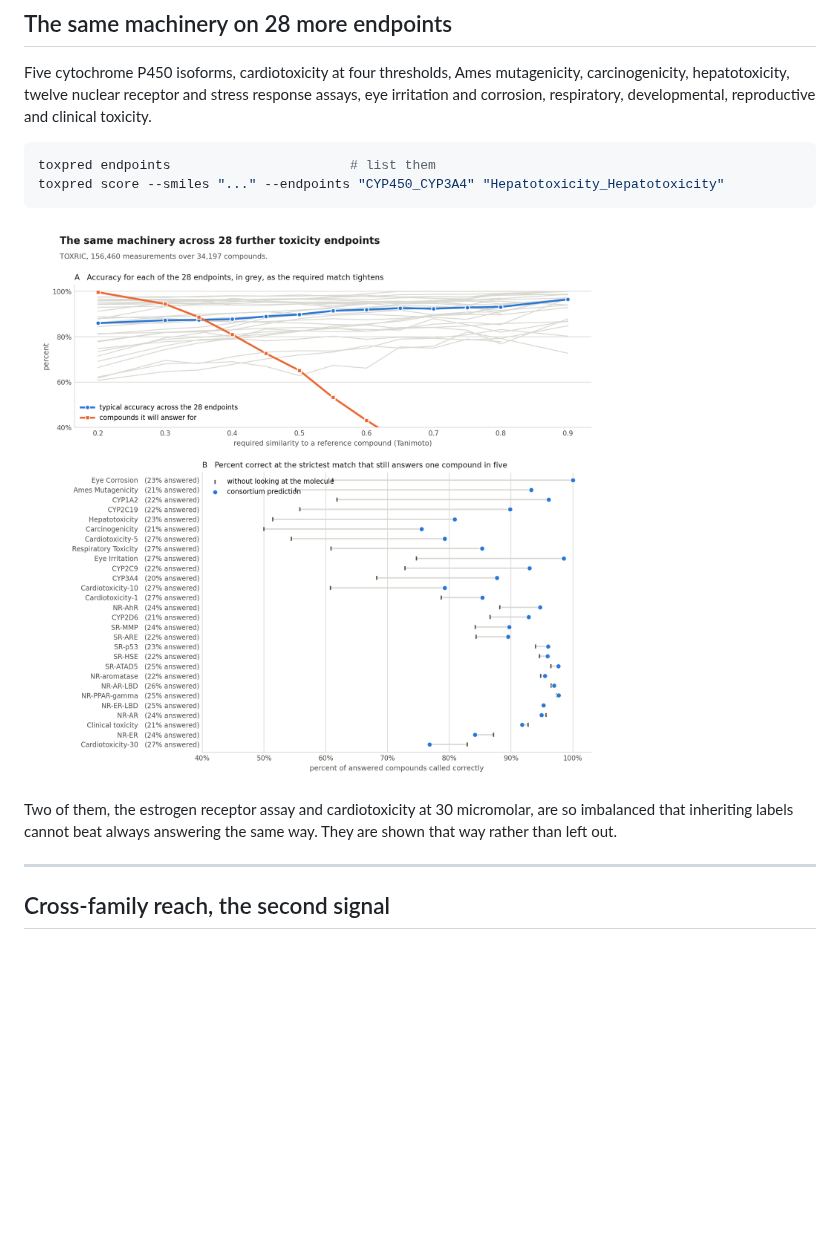
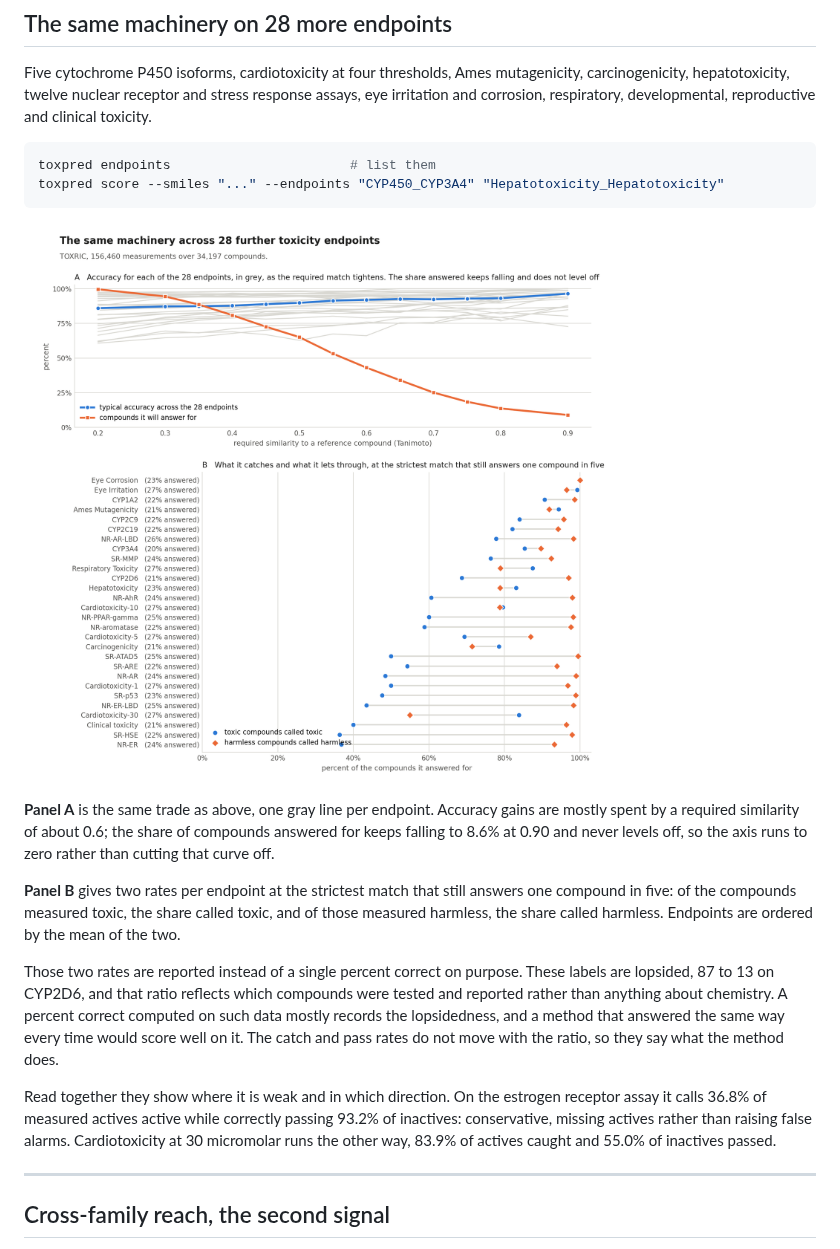
Before and after one commit to smuskal/toxpred, a Markdown page: README.md, the part around the change. GitHub-like rendering; pictures changed too: docs/endpoints.png; blank space fills up the shorter version.

Commit message:
Report what it catches and what it lets through
The endpoint figure compared each endpoint's percent correct against the
accuracy of always answering the same way. That comparison was wrong twice
over. The two numbers were not measured on the same compounds, since accuracy
came from the fifth of compounds the method answers for while the comparison
came from all of them. And the ratio it compared against is a property of which
compounds were tested and reported, not of chemistry, so clearing it says
nothing about whether the method reads a molecule.

Panel B now gives two rates per endpoint: of the compounds measured toxic, the
share called toxic, and of those measured harmless, the share called harmless.
Neither moves with how lopsided the reported labels are. Endpoints are ordered
by the mean of the two.

Panel A's axis runs to zero. Starting it at 40% cut the share-answered curve off
at a required similarity of about 0.62, hiding that it keeps falling to 8.6% at
0.90 and never levels off, while the accuracy curve flattens after about 0.6.

Figures regenerated from the published checkpoint. The breadth figure's protein
panel is restricted to human targets; it is read as a statement about human
proteins and without the restriction a non-human target appeared in it.

Co-Authored-By: Claude Opus 5 <noreply@anthropic.com>

```diff
--- a/README.md
+++ b/README.md
@@ -94,9 +94,28 @@ toxpred score --smiles "..." --endpoints "CYP450_CYP3A4" "Hepatotoxicity_Hepatot
 
 ![Twenty-eight endpoints](docs/endpoints.png)
 
-Two of them, the estrogen receptor assay and cardiotoxicity at 30 micromolar,
-are so imbalanced that inheriting labels cannot beat always answering the same
-way. They are shown that way rather than left out.
+**Panel A** is the same trade as above, one gray line per endpoint. Accuracy
+gains are mostly spent by a required similarity of about 0.6; the share of
+compounds answered for keeps falling to 8.6% at 0.90 and never levels off, so
+the axis runs to zero rather than cutting that curve off.
+
+**Panel B** gives two rates per endpoint at the strictest match that still
+answers one compound in five: of the compounds measured toxic, the share called
+toxic, and of those measured harmless, the share called harmless. Endpoints are
+ordered by the mean of the two.
+
+Those two rates are reported instead of a single percent correct on purpose.
+These labels are lopsided, 87 to 13 on CYP2D6, and that ratio reflects which
+compounds were tested and reported rather than anything about chemistry. A
+percent correct computed on such data mostly records the lopsidedness, and a
+method that answered the same way every time would score well on it. The catch
+and pass rates do not move with the ratio, so they say what the method does.
+
+Read together they show where it is weak and in which direction. On the estrogen
+receptor assay it calls 36.8% of measured actives active while correctly passing
+93.2% of inactives: conservative, missing actives rather than raising false
+alarms. Cardiotoxicity at 30 micromolar runs the other way, 83.9% of actives
+caught and 55.0% of inactives passed.
 
 ---
 
```
Also changed, not shown: docs/breadth.png.
